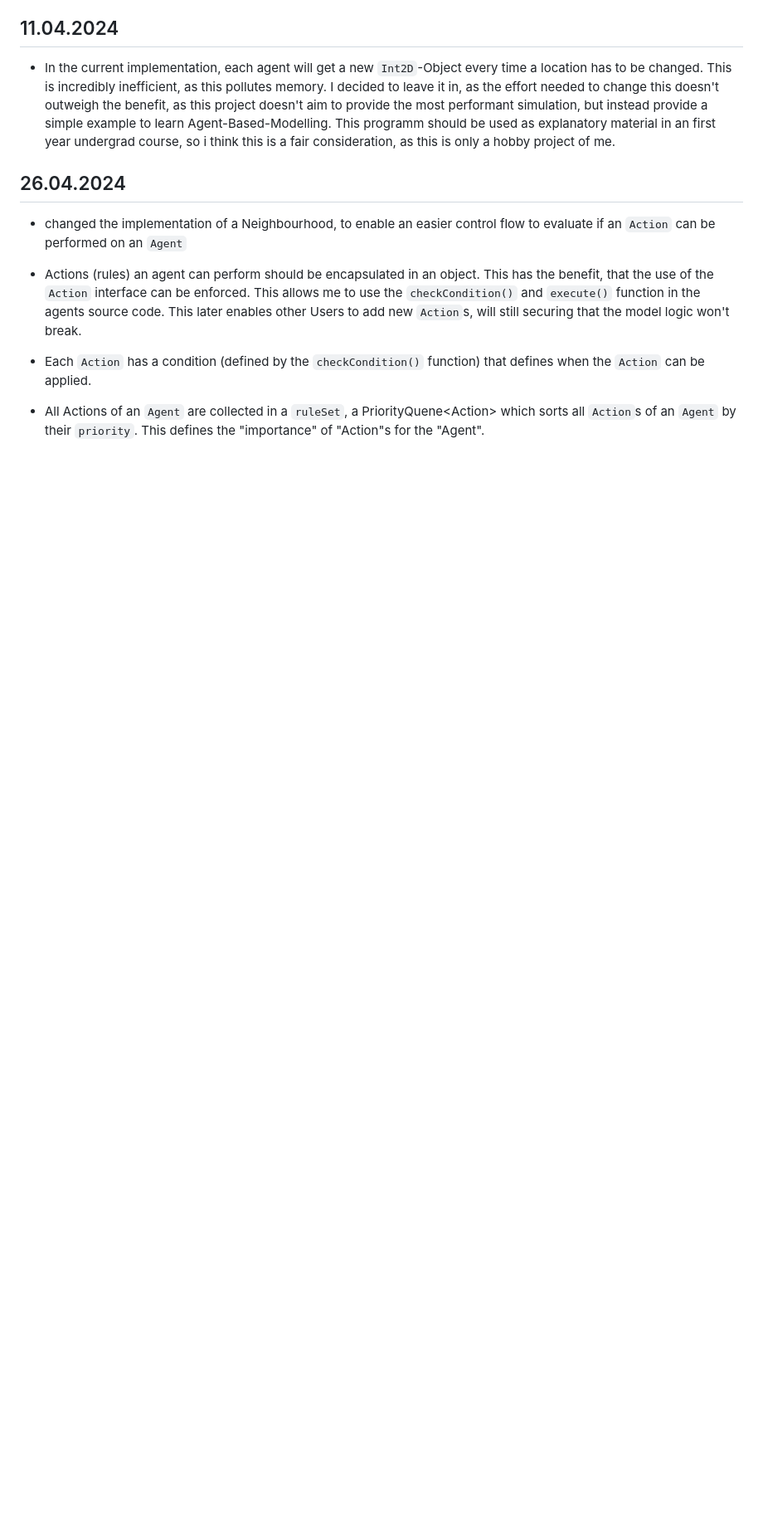
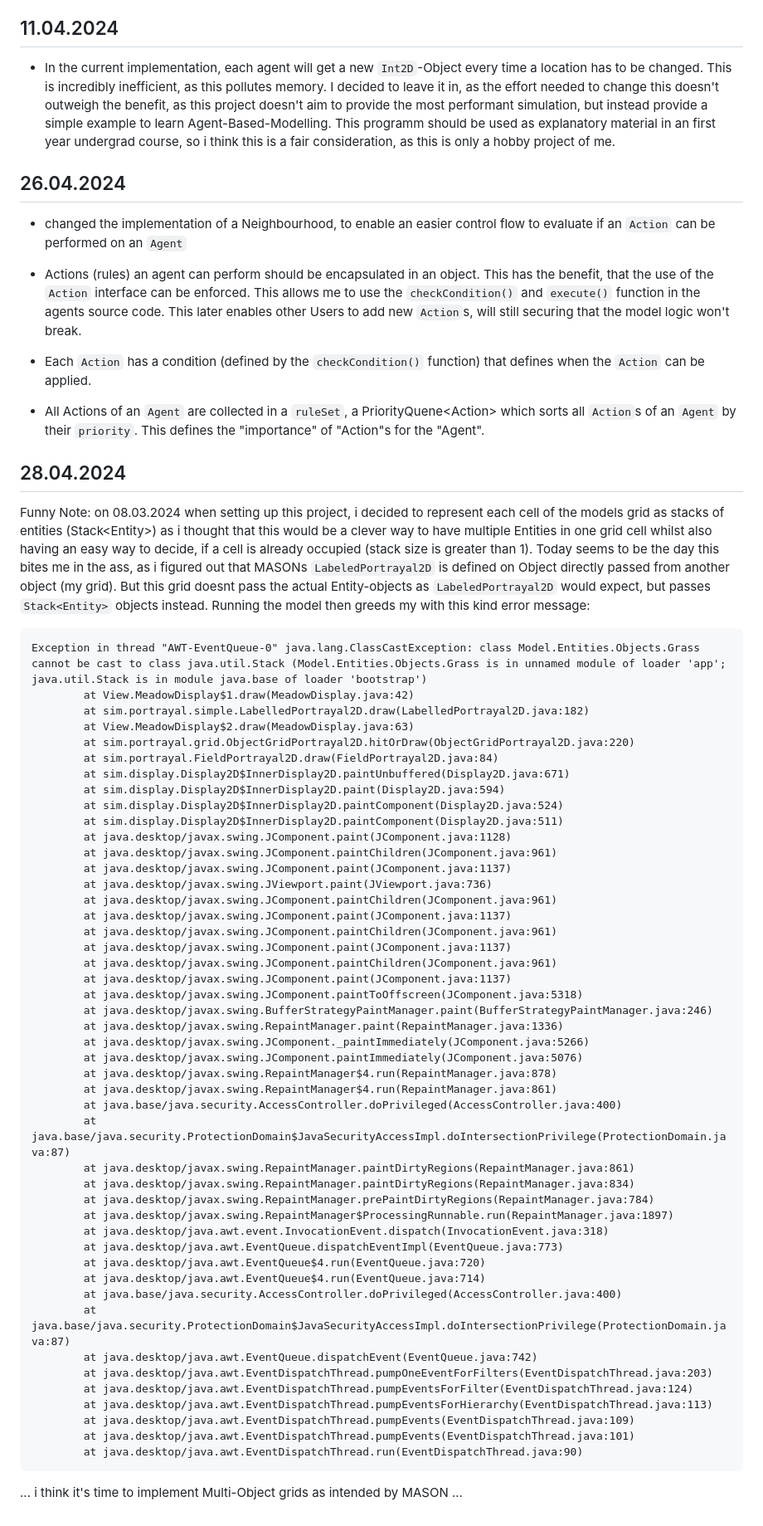
Before and after one commit to MichaelBrueggemann/sheepsmeadow, a Markdown page: README.md, the part around the change. Shown at 83% size. Drawn GitHub-style; blank space fills up the shorter version.

````diff
--- a/README.md
+++ b/README.md
@@ -72,3 +72,58 @@ In this Section i will note some of my experiences with this project. Those note
 - Each `Action` has a condition (defined by the `checkCondition()` function) that defines when the `Action` can be applied.
 
 - All Actions of an `Agent` are collected in a `ruleSet`, a PriorityQuene\<Action>  which sorts all `Action`s of an `Agent` by their `priority`. This defines the "importance" of "Action"s for the "Agent".
+
+## 28.04.2024
+Funny Note: on 08.03.2024 when setting up this project, i decided to represent each cell of the models grid as stacks of entities (Stack\<Entity>) as i thought that this would be a clever way to have multiple Entities in one grid cell whilst also having an easy way to decide, if a cell is already occupied (stack size is greater than 1).
+Today seems to be the day this bites me in the ass, as i figured out that MASONs `LabeledPortrayal2D` is defined on Object directly passed from another object (my grid). But this grid doesnt pass the actual Entity-objects as `LabeledPortrayal2D` would expect, but passes `Stack<Entity>` objects instead. Running the model then greeds my with this kind error message:
+
+```
+Exception in thread "AWT-EventQueue-0" java.lang.ClassCastException: class Model.Entities.Objects.Grass cannot be cast to class java.util.Stack (Model.Entities.Objects.Grass is in unnamed module of loader 'app'; java.util.Stack is in module java.base of loader 'bootstrap')
+        at View.MeadowDisplay$1.draw(MeadowDisplay.java:42)
+        at sim.portrayal.simple.LabelledPortrayal2D.draw(LabelledPortrayal2D.java:182)
+        at View.MeadowDisplay$2.draw(MeadowDisplay.java:63)
+        at sim.portrayal.grid.ObjectGridPortrayal2D.hitOrDraw(ObjectGridPortrayal2D.java:220)
+        at sim.portrayal.FieldPortrayal2D.draw(FieldPortrayal2D.java:84)
+        at sim.display.Display2D$InnerDisplay2D.paintUnbuffered(Display2D.java:671)
+        at sim.display.Display2D$InnerDisplay2D.paint(Display2D.java:594)
+        at sim.display.Display2D$InnerDisplay2D.paintComponent(Display2D.java:524)
+        at sim.display.Display2D$InnerDisplay2D.paintComponent(Display2D.java:511)
+        at java.desktop/javax.swing.JComponent.paint(JComponent.java:1128)
+        at java.desktop/javax.swing.JComponent.paintChildren(JComponent.java:961)
+        at java.desktop/javax.swing.JComponent.paint(JComponent.java:1137)
+        at java.desktop/javax.swing.JViewport.paint(JViewport.java:736)
+        at java.desktop/javax.swing.JComponent.paintChildren(JComponent.java:961)
+        at java.desktop/javax.swing.JComponent.paint(JComponent.java:1137)
+        at java.desktop/javax.swing.JComponent.paintChildren(JComponent.java:961)
+        at java.desktop/javax.swing.JComponent.paint(JComponent.java:1137)
+        at java.desktop/javax.swing.JComponent.paintChildren(JComponent.java:961)
+        at java.desktop/javax.swing.JComponent.paint(JComponent.java:1137)
+        at java.desktop/javax.swing.JComponent.paintToOffscreen(JComponent.java:5318)
+        at java.desktop/javax.swing.BufferStrategyPaintManager.paint(BufferStrategyPaintManager.java:246)
+        at java.desktop/javax.swing.RepaintManager.paint(RepaintManager.java:1336)
+        at java.desktop/javax.swing.JComponent._paintImmediately(JComponent.java:5266)
+        at java.desktop/javax.swing.JComponent.paintImmediately(JComponent.java:5076)
+        at java.desktop/javax.swing.RepaintManager$4.run(RepaintManager.java:878)
+        at java.desktop/javax.swing.RepaintManager$4.run(RepaintManager.java:861)
+        at java.base/java.security.AccessController.doPrivileged(AccessController.java:400)
+        at java.base/java.security.ProtectionDomain$JavaSecurityAccessImpl.doIntersectionPrivilege(ProtectionDomain.java:87)
+        at java.desktop/javax.swing.RepaintManager.paintDirtyRegions(RepaintManager.java:861)
+        at java.desktop/javax.swing.RepaintManager.paintDirtyRegions(RepaintManager.java:834)
+        at java.desktop/javax.swing.RepaintManager.prePaintDirtyRegions(RepaintManager.java:784)
+        at java.desktop/javax.swing.RepaintManager$ProcessingRunnable.run(RepaintManager.java:1897)
+        at java.desktop/java.awt.event.InvocationEvent.dispatch(InvocationEvent.java:318)
+        at java.desktop/java.awt.EventQueue.dispatchEventImpl(EventQueue.java:773)
+        at java.desktop/java.awt.EventQueue$4.run(EventQueue.java:720)
+        at java.desktop/java.awt.EventQueue$4.run(EventQueue.java:714)
+        at java.base/java.security.AccessController.doPrivileged(AccessController.java:400)
+        at java.base/java.security.ProtectionDomain$JavaSecurityAccessImpl.doIntersectionPrivilege(ProtectionDomain.java:87)
+        at java.desktop/java.awt.EventQueue.dispatchEvent(EventQueue.java:742)
+        at java.desktop/java.awt.EventDispatchThread.pumpOneEventForFilters(EventDispatchThread.java:203)
+        at java.desktop/java.awt.EventDispatchThread.pumpEventsForFilter(EventDispatchThread.java:124)
+        at java.desktop/java.awt.EventDispatchThread.pumpEventsForHierarchy(EventDispatchThread.java:113)
+        at java.desktop/java.awt.EventDispatchThread.pumpEvents(EventDispatchThread.java:109)
+        at java.desktop/java.awt.EventDispatchThread.pumpEvents(EventDispatchThread.java:101)
+        at java.desktop/java.awt.EventDispatchThread.run(EventDispatchThread.java:90)
+```
+
+... i think it's time to implement Multi-Object grids as intended by MASON ...
````
